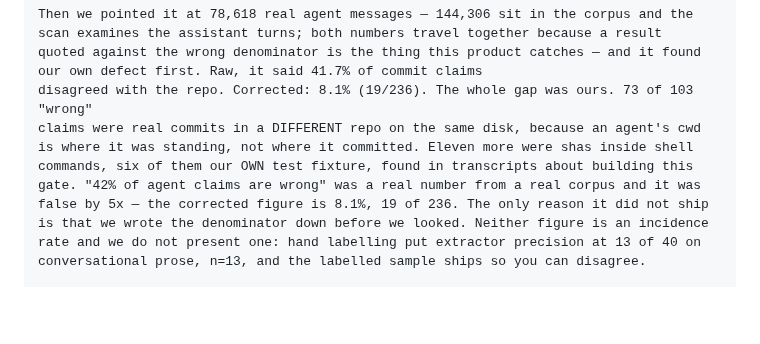
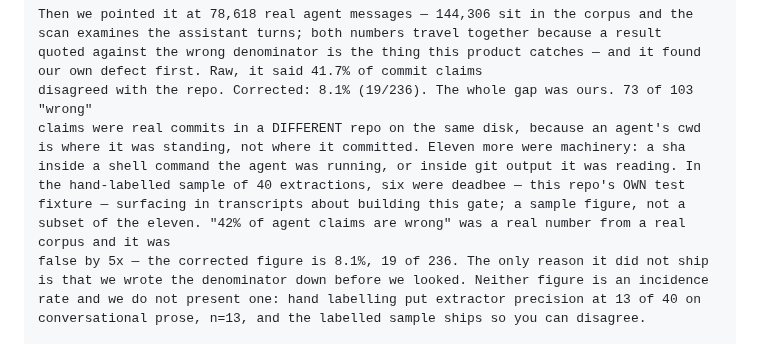
Before and after one commit to Morkeeth/agent-work-record-witness-ata, a Markdown page: SUBMISSION-PACK.md, the part around the change. Drawn GitHub-style; blank space fills up the shorter version.

```diff
--- a/SUBMISSION-PACK.md
+++ b/SUBMISSION-PACK.md
@@ -96,9 +96,11 @@ scan examines the assistant turns; both numbers travel together because a result
 quoted against the wrong denominator is the thing this product catches — and it found our own defect first. Raw, it said 41.7% of commit claims
 disagreed with the repo. Corrected: 8.1% (19/236). The whole gap was ours. 73 of 103 "wrong"
 claims were real commits in a DIFFERENT repo on the same disk, because an agent's cwd
-is where it was standing, not where it committed. Eleven more were shas inside shell
-commands, six of them our OWN test fixture, found in transcripts about building this
-gate. "42% of agent claims are wrong" was a real number from a real corpus and it was
+is where it was standing, not where it committed. Eleven more were machinery: a sha
+inside a shell command the agent was running, or inside git output it was reading. In
+the hand-labelled sample of 40 extractions, six were deadbee — this repo's OWN test
+fixture — surfacing in transcripts about building this gate; a sample figure, not a
+subset of the eleven. "42% of agent claims are wrong" was a real number from a real corpus and it was
 false by 5x — the corrected figure is 8.1%, 19 of 236. The only reason it did not ship
 is that we wrote the denominator down before we looked. Neither figure is an incidence
 rate and we do not present one: hand labelling put extractor precision at 13 of 40 on
```
Also changed, not shown: NIGHTRUN-2026-08-31.md (+28 -0 lines), docs/OSCAR-CLICK-LIST-2026-08-31.md (+1 -1 lines).
